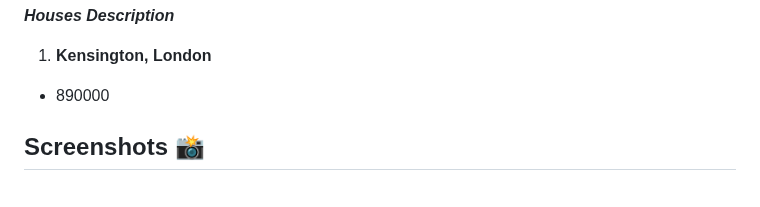
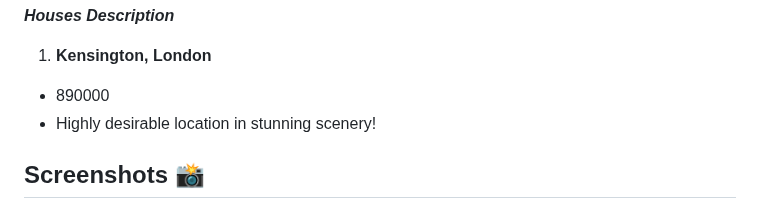
Before and after one commit to MastooraTurkmen/Houses-for-Sale, a Markdown page: README.md, the part around the change. GitHub-like rendering.

Commit message:
description

```diff
--- a/README.md
+++ b/README.md
@@ -17,6 +17,8 @@ This is a simple House Project. In this project I used following methodes:
 
 1. **Kensington, London**
   + 890000
+  + Highly desirable location in stunning scenery!
+
 
 
 
```
